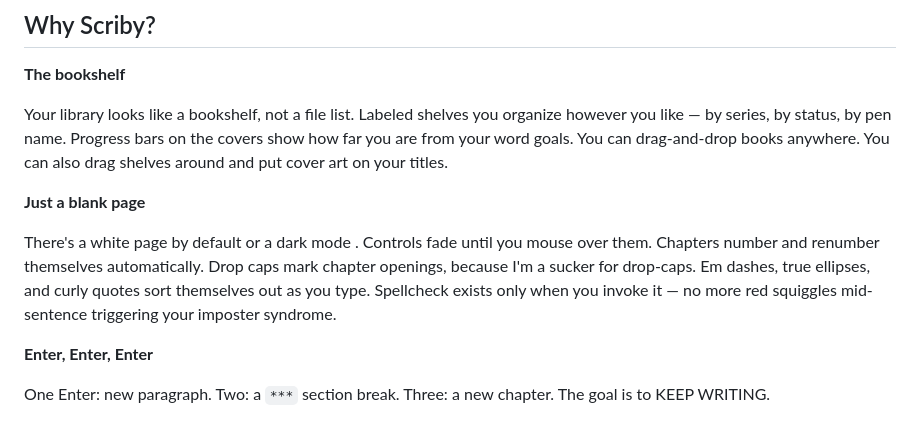
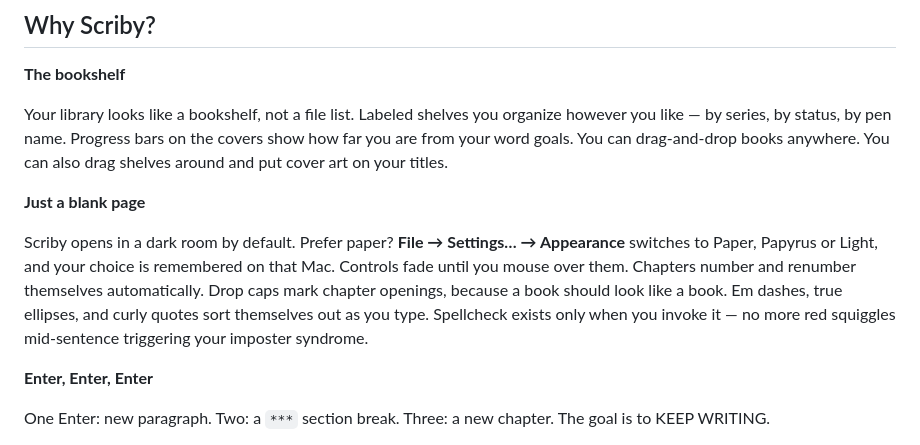
Before and after one commit to tomxander/Scriby, a Markdown page: README.md, the part around the change. Drawn GitHub-style.

Commit message:
Docs: Dark is the default theme
Co-Authored-By: Claude Sonnet 5.5 <noreply@anthropic.com>

```diff
--- a/README.md
+++ b/README.md
@@ -26,7 +26,7 @@ Your library looks like a bookshelf, not a file list. Labeled shelves you organi
 
 **Just a blank page**
 
-There's a white page by default or a dark mode . Controls fade until you mouse over them. Chapters number and renumber themselves automatically. Drop caps mark chapter openings, because I'm a sucker for drop-caps. Em dashes, true ellipses, and curly quotes sort themselves out as you type. Spellcheck exists only when you invoke it — no more red squiggles mid-sentence triggering your imposter syndrome.
+Scriby opens in a dark room by default. Prefer paper? **File → Settings… → Appearance** switches to Paper, Papyrus or Light, and your choice is remembered on that Mac. Controls fade until you mouse over them. Chapters number and renumber themselves automatically. Drop caps mark chapter openings, because a book should look like a book. Em dashes, true ellipses, and curly quotes sort themselves out as you type. Spellcheck exists only when you invoke it — no more red squiggles mid-sentence triggering your imposter syndrome.
 
 **Enter, Enter, Enter**
 
```
Also changed, not shown: AGENTS.md (+1 -1 lines).
